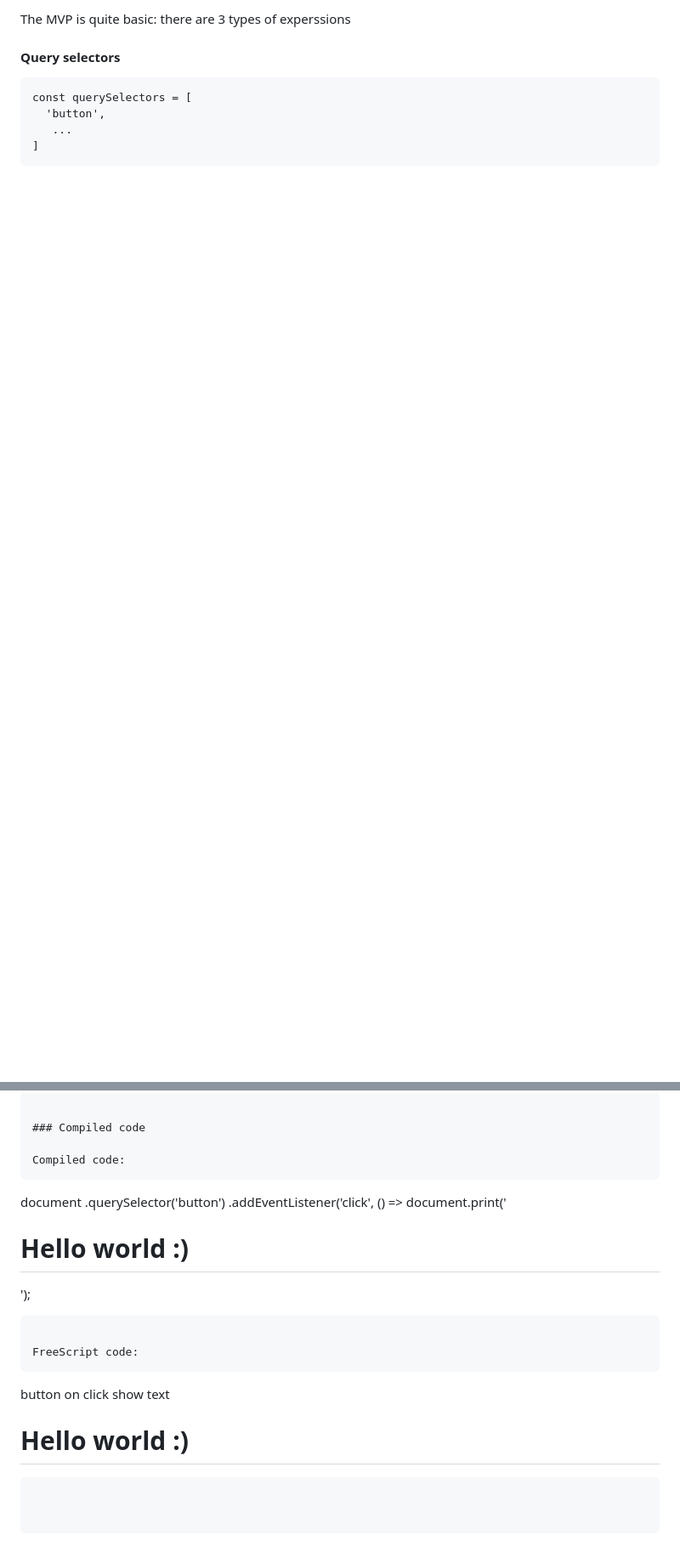
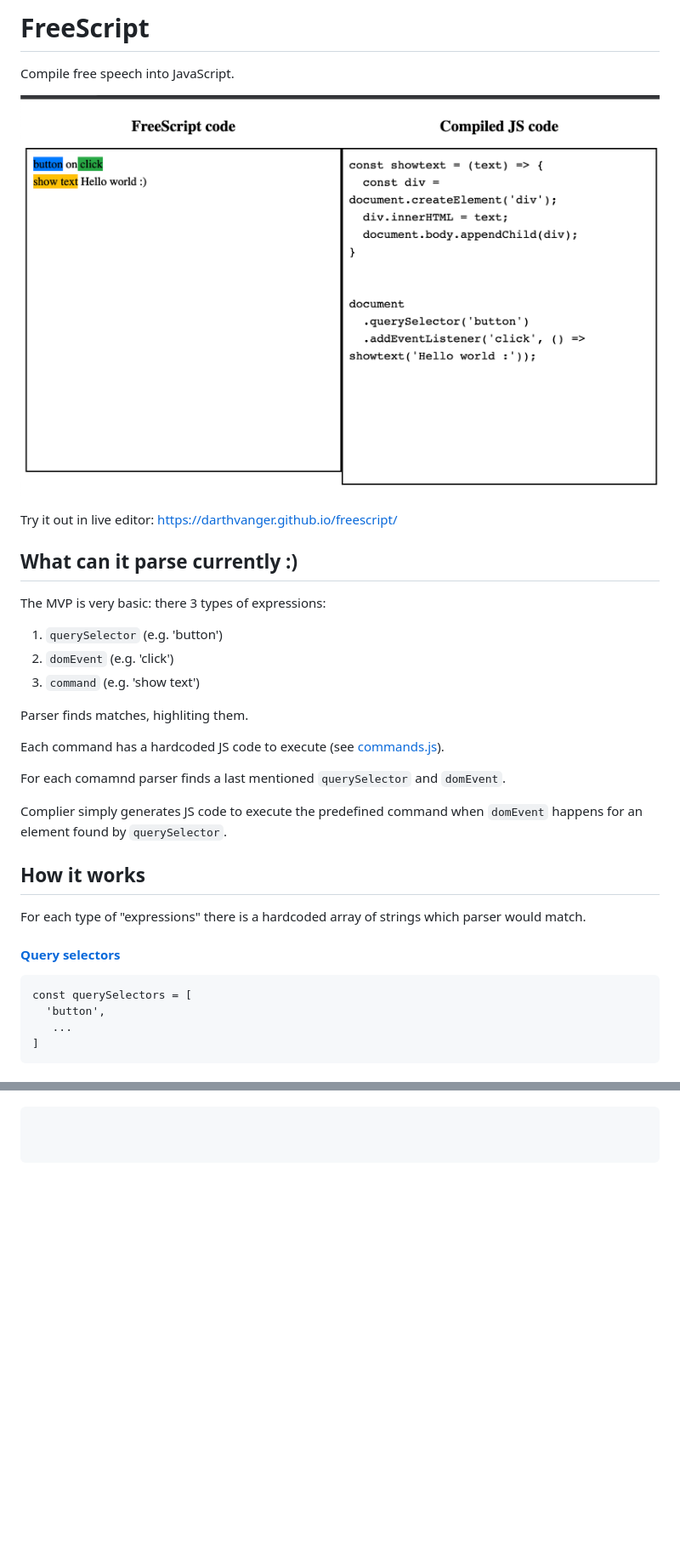
Before and after one commit to DarthVanger/freescript, a Markdown page: README.md, 2 parts joined by grey strips. Shown: that part at 85% size. Rendered like a GitHub page; pictures changed too: freescript.png (added); blank space fills up the shorter version.

Commit message:
Improve README

````diff
--- a/README.md
+++ b/README.md
@@ -1,6 +1,28 @@
-The MVP is quite basic: there are 3 types of experssions
+# FreeScript
+Compile free speech into JavaScript.
 
-#### Query selectors
+![compilation demo](freescript.png?raw=true)
+
+Try it out in live editor: https://darthvanger.github.io/freescript/
+
+## What can it parse currently :)
+The MVP is very basic: there 3 types of expressions:
+1. `querySelector` (e.g. 'button')
+2. `domEvent` (e.g. 'click')
+3. `command` (e.g. 'show text')
+
+Parser finds matches, highliting them.
+
+Each command has a hardcoded JS code to execute (see  [commands.js]( https://github.com/DarthVanger/freescript/blob/master/commands.js)).
+
+For each comamnd parser finds a last mentioned `querySelector` and `domEvent`.
+
+Complier simply generates JS code to execute the predefined command when `domEvent` happens for an element found by `querySelector`.
+
+## How it works
+For each type of "expressions" there is a hardcoded array of strings which parser would match.
+
+#### [Query selectors](https://github.com/DarthVanger/freescript/blob/master/querySelectors.js)
 ```
 const querySelectors = [
   'button',
@@ -91,16 +75 @@ document
 ```
-
-### Compiled code
-
-Compiled code:
-```
-document
-  .querySelector('button')
-  .addEventListener('click', () => document.print('<h1>Hello world :)</h1>');
-```
-
-FreeScript code:
-```
-button on click
-show text <h1>Hello world :)</h1>
-```
````
Also changed, not shown: other parts of README.md (+11 -49 lines).
